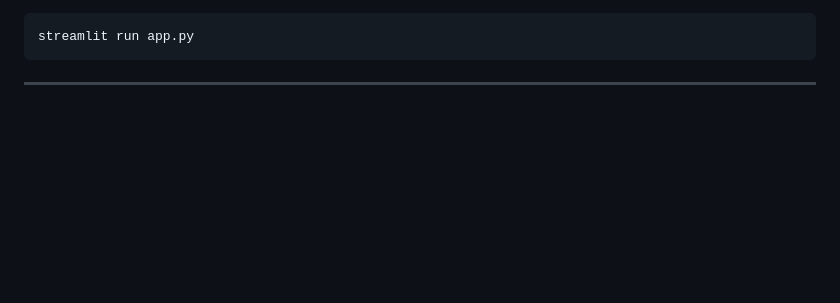
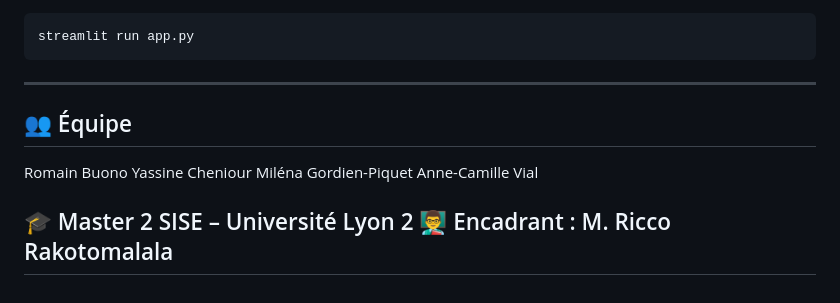
Before and after one commit to YassineCHN/SISE_RUCHE, a Markdown page: README.md, the part around the change. Rendered like a GitHub page; blank space fills up the shorter version.

Commit message:
Update README with team and education information
Added team members and educational details to README.

````diff
--- a/README.md
+++ b/README.md
@@ -183,3 +183,13 @@ streamlit run app.py
 ```
 
 ---
+## 👥 Équipe
+
+Romain Buono
+Yassine Cheniour
+Miléna Gordien-Piquet
+Anne-Camille Vial
+
+🎓 Master 2 SISE – Université Lyon 2
+👨‍🏫 Encadrant : M. Ricco Rakotomalala
+---
````
